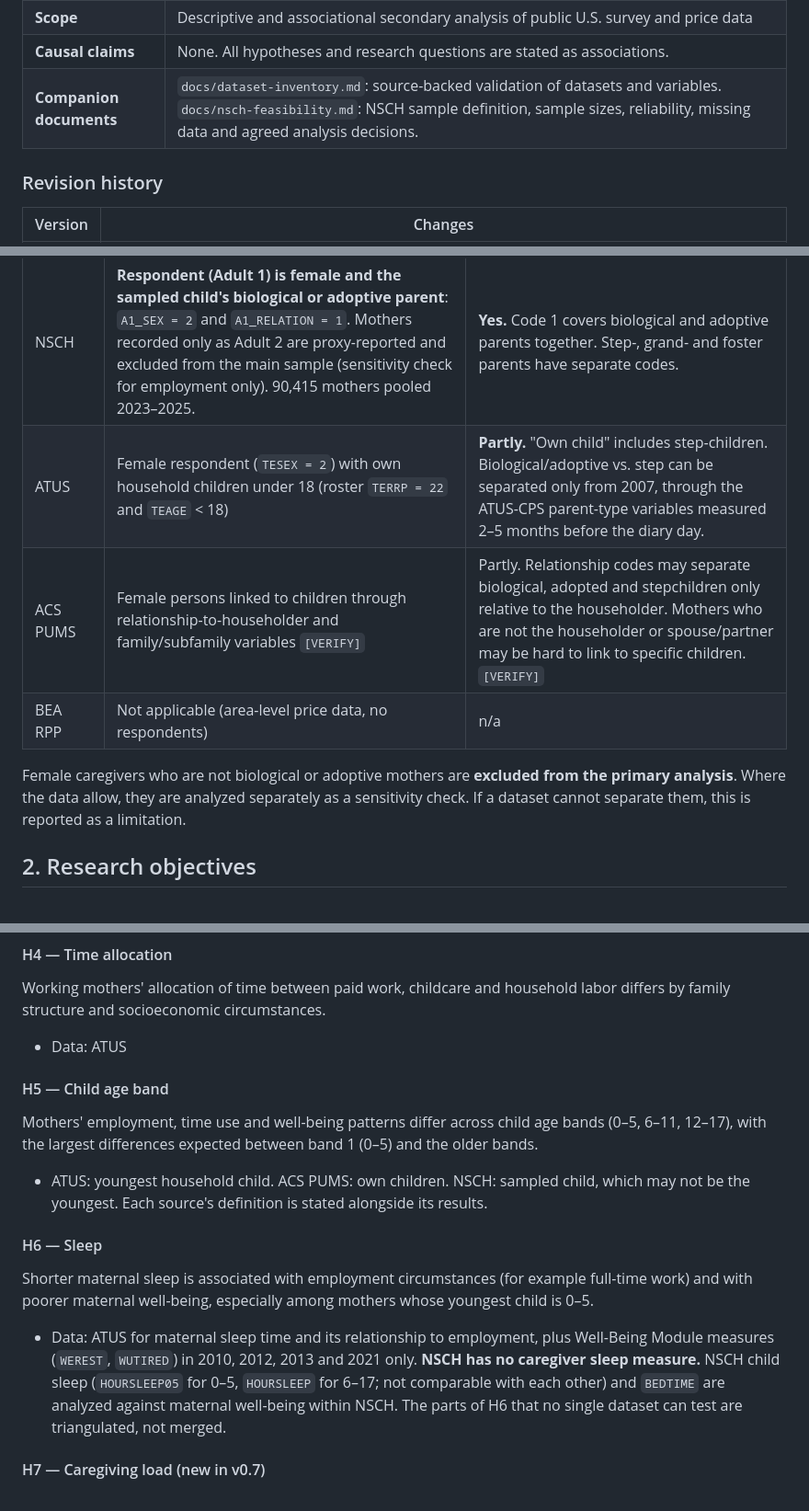
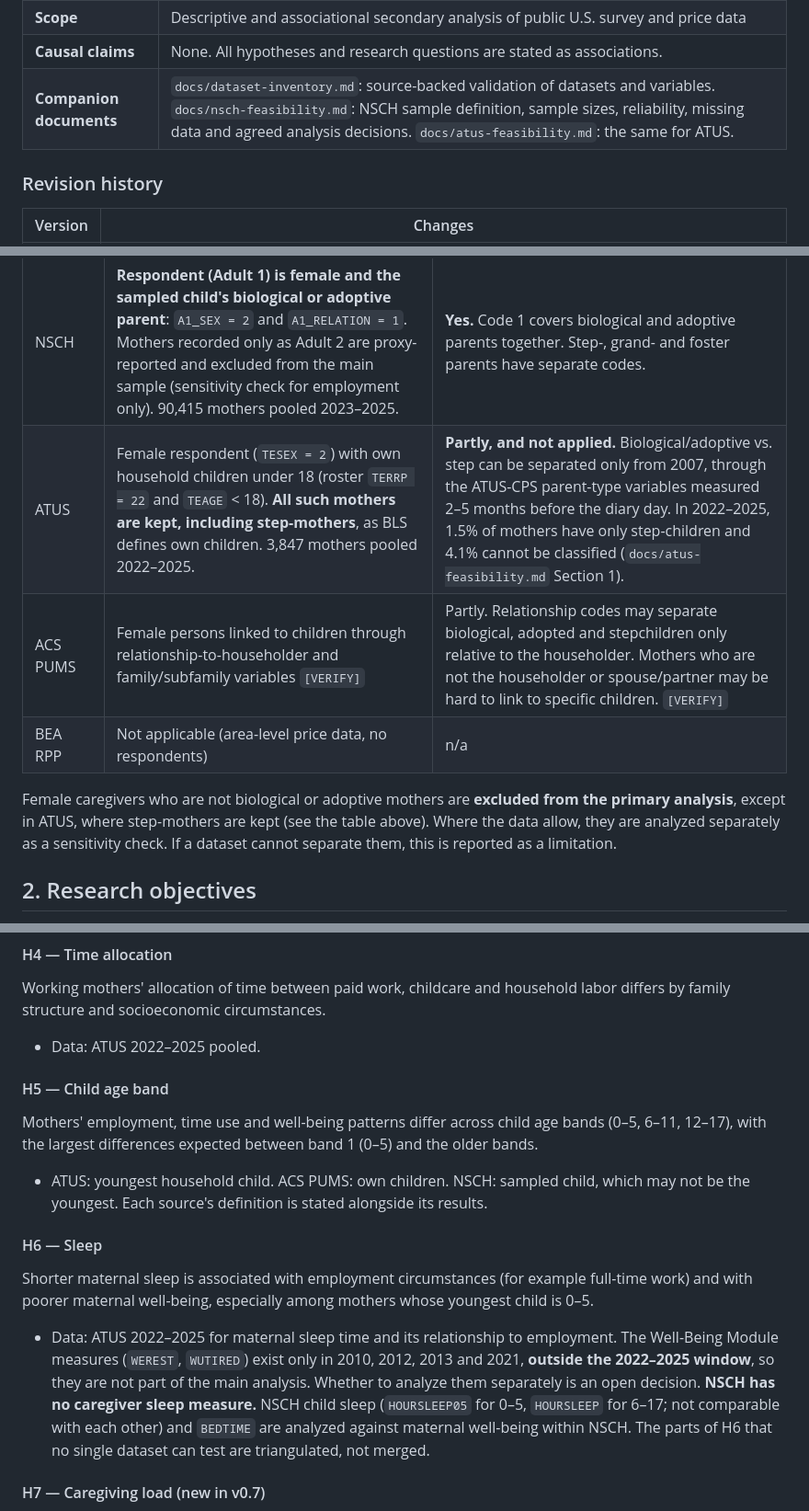
Before and after one commit to nyx-it-up/early-parenting-research, a Markdown page: docs/research-plan.md, 3 parts joined by grey strips. Shown at 92% size. Drawn GitHub-style.

```diff
--- a/docs/research-plan.md
+++ b/docs/research-plan.md
@@ -10,6 +10,6 @@
 | **Scope** | Descriptive and associational secondary analysis of public U.S. survey and price data |
 | **Causal claims** | None. All hypotheses and research questions are stated as associations. |
-| **Companion documents** | `docs/dataset-inventory.md`: source-backed validation of datasets and variables. `docs/nsch-feasibility.md`: NSCH sample definition, sample sizes, reliability, missing data and agreed analysis decisions. |
+| **Companion documents** | `docs/dataset-inventory.md`: source-backed validation of datasets and variables. `docs/nsch-feasibility.md`: NSCH sample definition, sample sizes, reliability, missing data and agreed analysis decisions. `docs/atus-feasibility.md`: the same for ATUS. |
 
 ### Revision history
 
@@ -123,11 +124,11 @@ Each dataset identifies mothers differently, and the definitions are **not equiv
 | Dataset | How a mother is identified | Can biological/adoptive mothers be separated from other female caregivers? |
 |---|---|---|
 | NSCH | **Respondent (Adult 1) is female and the sampled child's biological or adoptive parent**: `A1_SEX = 2` and `A1_RELATION = 1`. Mothers recorded only as Adult 2 are proxy-reported and excluded from the main sample (sensitivity check for employment only). 90,415 mothers pooled 2023–2025. | **Yes.** Code 1 covers biological and adoptive parents together. Step-, grand- and foster parents have separate codes. |
-| ATUS | Female respondent (`TESEX = 2`) with own household children under 18 (roster `TERRP = 22` and `TEAGE` < 18) | **Partly.** "Own child" includes step-children. Biological/adoptive vs. step can be separated only from 2007, through the ATUS-CPS parent-type variables measured 2–5 months before the diary day. |
+| ATUS | Female respondent (`TESEX = 2`) with own household children under 18 (roster `TERRP = 22` and `TEAGE` < 18). **All such mothers are kept, including step-mothers**, as BLS defines own children. 3,847 mothers pooled 2022–2025. | **Partly, and not applied.** Biological/adoptive vs. step can be separated only from 2007, through the ATUS-CPS parent-type variables measured 2–5 months before the diary day. In 2022–2025, 1.5% of mothers have only step-children and 4.1% cannot be classified (`docs/atus-feasibility.md` Section 1). |
 | ACS PUMS | Female persons linked to children through relationship-to-householder and family/subfamily variables `[VERIFY]` | Partly. Relationship codes may separate biological, adopted and stepchildren only relative to the householder. Mothers who are not the householder or spouse/partner may be hard to link to specific children. `[VERIFY]` |
 | BEA RPP | Not applicable (area-level price data, no respondents) | n/a |
 
-Female caregivers who are not biological or adoptive mothers are **excluded from the primary analysis**. Where the data allow, they are analyzed separately as a sensitivity check. If a dataset cannot separate them, this is reported as a limitation.
+Female caregivers who are not biological or adoptive mothers are **excluded from the primary analysis**, except in ATUS, where step-mothers are kept (see the table above). Where the data allow, they are analyzed separately as a sensitivity check. If a dataset cannot separate them, this is reported as a limitation.
 
 ## 2. Research objectives
 
@@ -169,7 +170,7 @@ Greater emotional support is associated with better reported maternal well-being
 
 Working mothers' allocation of time between paid work, childcare and household labor differs by family structure and socioeconomic circumstances.
 
-- Data: ATUS
+- Data: ATUS 2022–2025 pooled.
 
 #### H5 — Child age band
 
@@ -181,7 +182,7 @@ Mothers' employment, time use and well-being patterns differ across child age ba
 
 Shorter maternal sleep is associated with employment circumstances (for example full-time work) and with poorer maternal well-being, especially among mothers whose youngest child is 0–5.
 
-- Data: ATUS for maternal sleep time and its relationship to employment, plus Well-Being Module measures (`WEREST`, `WUTIRED`) in 2010, 2012, 2013 and 2021 only. **NSCH has no caregiver sleep measure.** NSCH child sleep (`HOURSLEEP05` for 0–5, `HOURSLEEP` for 6–17; not comparable with each other) and `BEDTIME` are analyzed against maternal well-being within NSCH. The parts of H6 that no single dataset can test are triangulated, not merged.
+- Data: ATUS 2022–2025 for maternal sleep time and its relationship to employment. The Well-Being Module measures (`WEREST`, `WUTIRED`) exist only in 2010, 2012, 2013 and 2021, **outside the 2022–2025 window**, so they are not part of the main analysis. Whether to analyze them separately is an open decision. **NSCH has no caregiver sleep measure.** NSCH child sleep (`HOURSLEEP05` for 0–5, `HOURSLEEP` for 6–17; not comparable with each other) and `BEDTIME` are analyzed against maternal well-being within NSCH. The parts of H6 that no single dataset can test are triangulated, not merged.
 
 #### H7 — Caregiving load (new in v0.7)
 
```
Also changed, not shown: other parts of docs/research-plan.md (+43 -23 lines).
